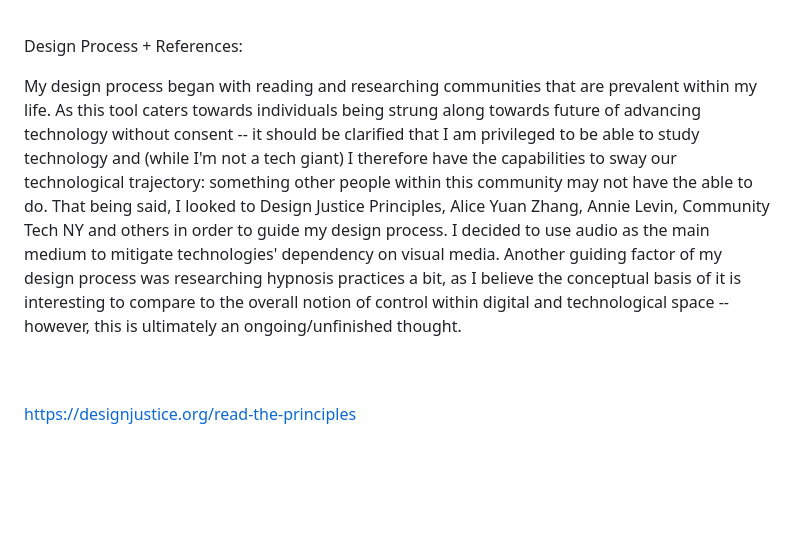
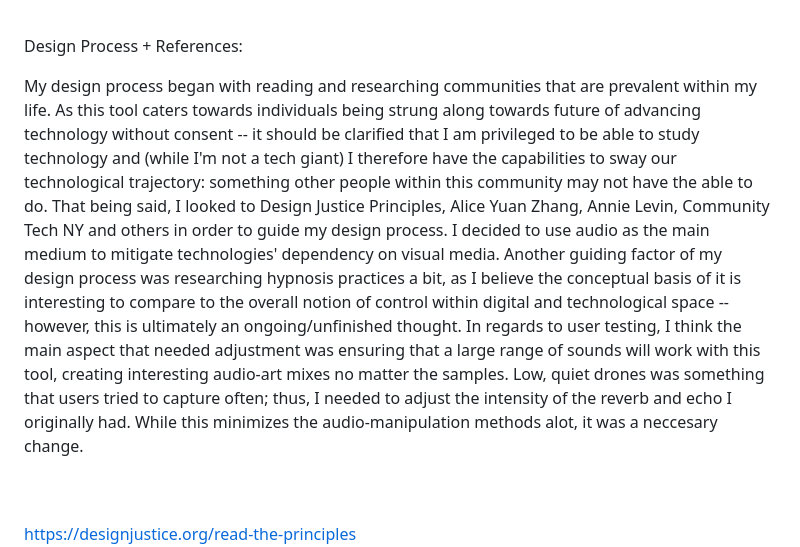
Before and after one commit to altrs/envirohypno, a Markdown page: README.md, the part around the change. Rendered like a GitHub page; blank space fills up the shorter version.

```diff
--- a/README.md
+++ b/README.md
@@ -20,7 +20,7 @@ Step 6: Continue contributing to the recreation of our relationship with tech.
 
 Design Process + References: <br>
 
-My design process began with reading and researching communities that are prevalent within my life. As this tool caters towards individuals being strung along towards future of advancing technology without consent -- it should be clarified that I am privileged to be able to study technology and (while I'm not a tech giant) I therefore have the capabilities to sway our technological trajectory: something other people within this community may not have the able to do. That being said, I looked to Design Justice Principles, Alice Yuan Zhang, Annie Levin, Community Tech NY and others in order to guide my design process. I decided to use audio as the main medium to mitigate technologies' dependency on visual media. Another guiding factor of my design process was researching hypnosis practices a bit, as I believe the conceptual basis of it is interesting to compare to the overall notion of control within digital and technological space -- however, this is ultimately an ongoing/unfinished thought.
+My design process began with reading and researching communities that are prevalent within my life. As this tool caters towards individuals being strung along towards future of advancing technology without consent -- it should be clarified that I am privileged to be able to study technology and (while I'm not a tech giant) I therefore have the capabilities to sway our technological trajectory: something other people within this community may not have the able to do. That being said, I looked to Design Justice Principles, Alice Yuan Zhang, Annie Levin, Community Tech NY and others in order to guide my design process. I decided to use audio as the main medium to mitigate technologies' dependency on visual media. Another guiding factor of my design process was researching hypnosis practices a bit, as I believe the conceptual basis of it is interesting to compare to the overall notion of control within digital and technological space -- however, this is ultimately an ongoing/unfinished thought. In regards to user testing, I think the main aspect that needed adjustment was ensuring that a large range of sounds will work with this tool, creating interesting audio-art mixes no matter the samples. Low, quiet drones was something that users tried to capture often; thus, I needed to adjust the intensity of the reverb and echo I originally had. While this minimizes the audio-manipulation methods alot, it was a neccesary change.
 
 <br><br>
 https://designjustice.org/read-the-principles <br>
```
